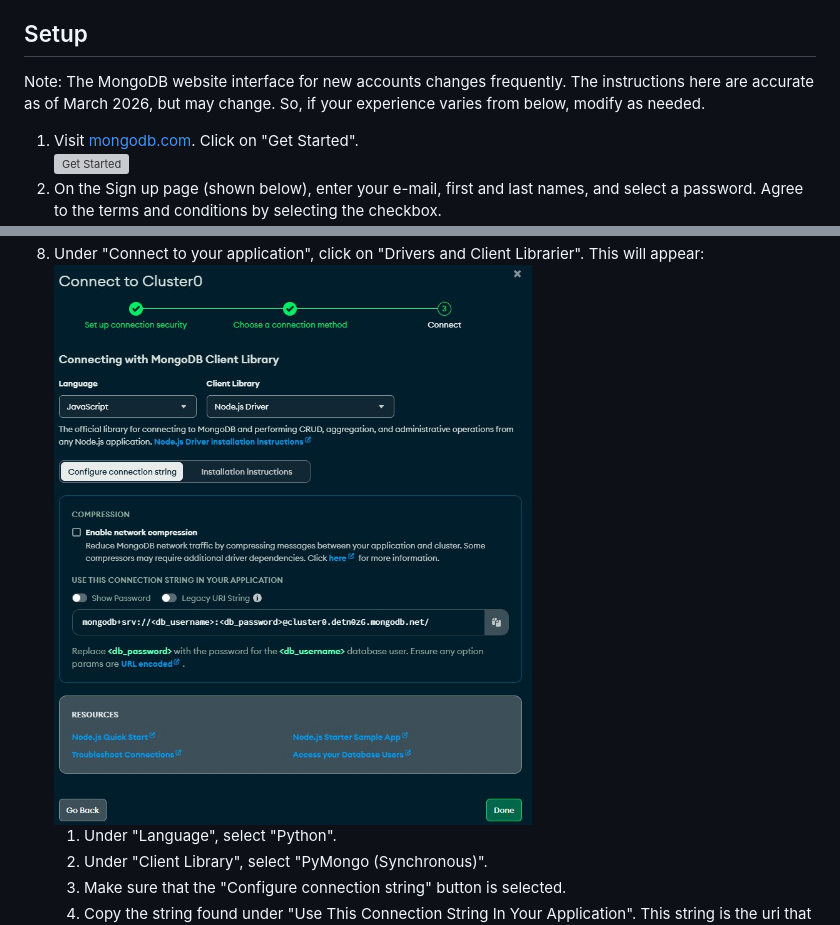
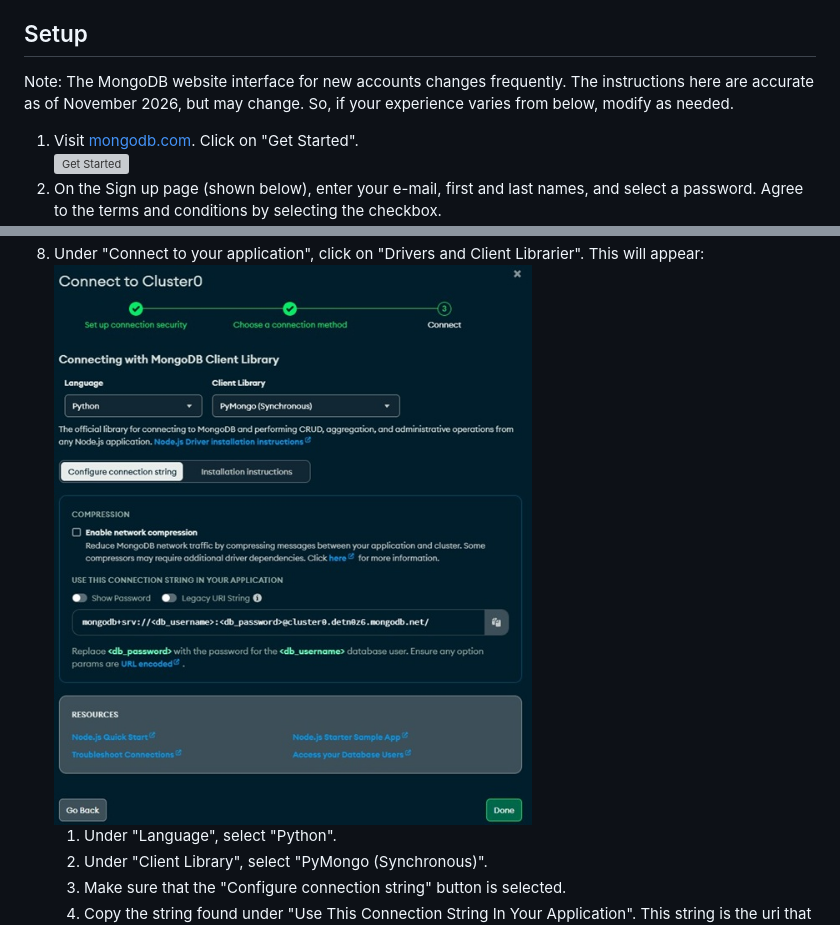
Before and after one commit to dward2/BME547, a Markdown page: Resources/Databases/mlab.md, 2 parts joined by grey strips. Drawn GitHub-style; pictures changed too: Resources/Databases/images/connect_3.jpg; grey boxes are pictures that could not be loaded.

Commit message:
Resize images and update revision date

```diff
--- a/Resources/Databases/mlab.md
+++ b/Resources/Databases/mlab.md
@@ -7,7 +7,7 @@ from Python code and use it so save and retrieve data.
 
 ## Setup
 Note: The MongoDB website interface for new accounts changes frequently.
-The instructions here are accurate as of March 2026, but may change.  So, if
+The instructions here are accurate as of November 2026, but may change.  So, if
 your experience varies from below, modify as needed.
 
 1. Visit [mongodb.com](https://www.mongodb.com/). Click on "Get Started".
```
Also changed, not shown: Resources/Databases/images/connect_1.jpg, Resources/Databases/images/connect_2.jpg, Resources/Databases/images/connect_3_fix.png (deleted), Resources/Databases/images/free_database_choice.jpg.
